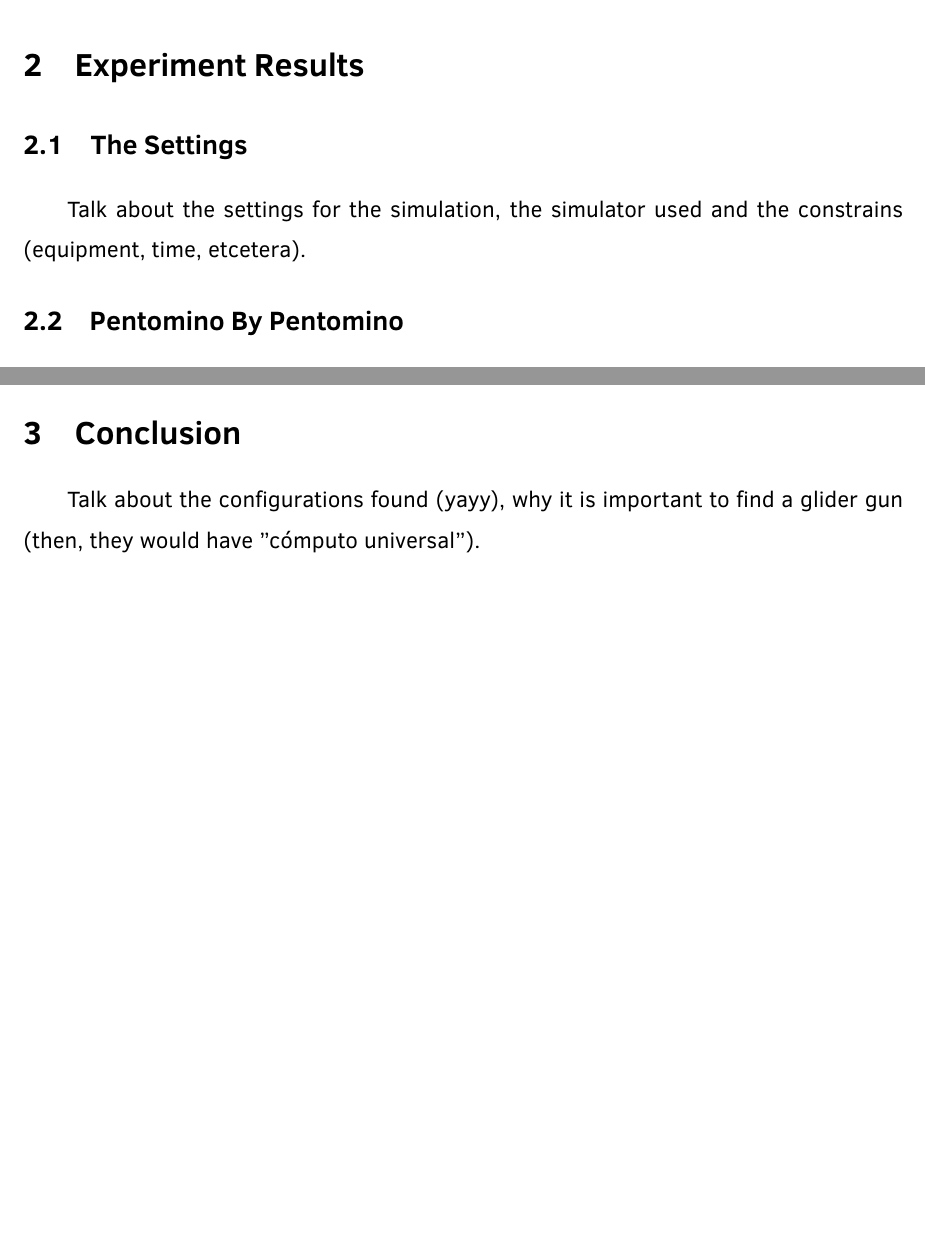
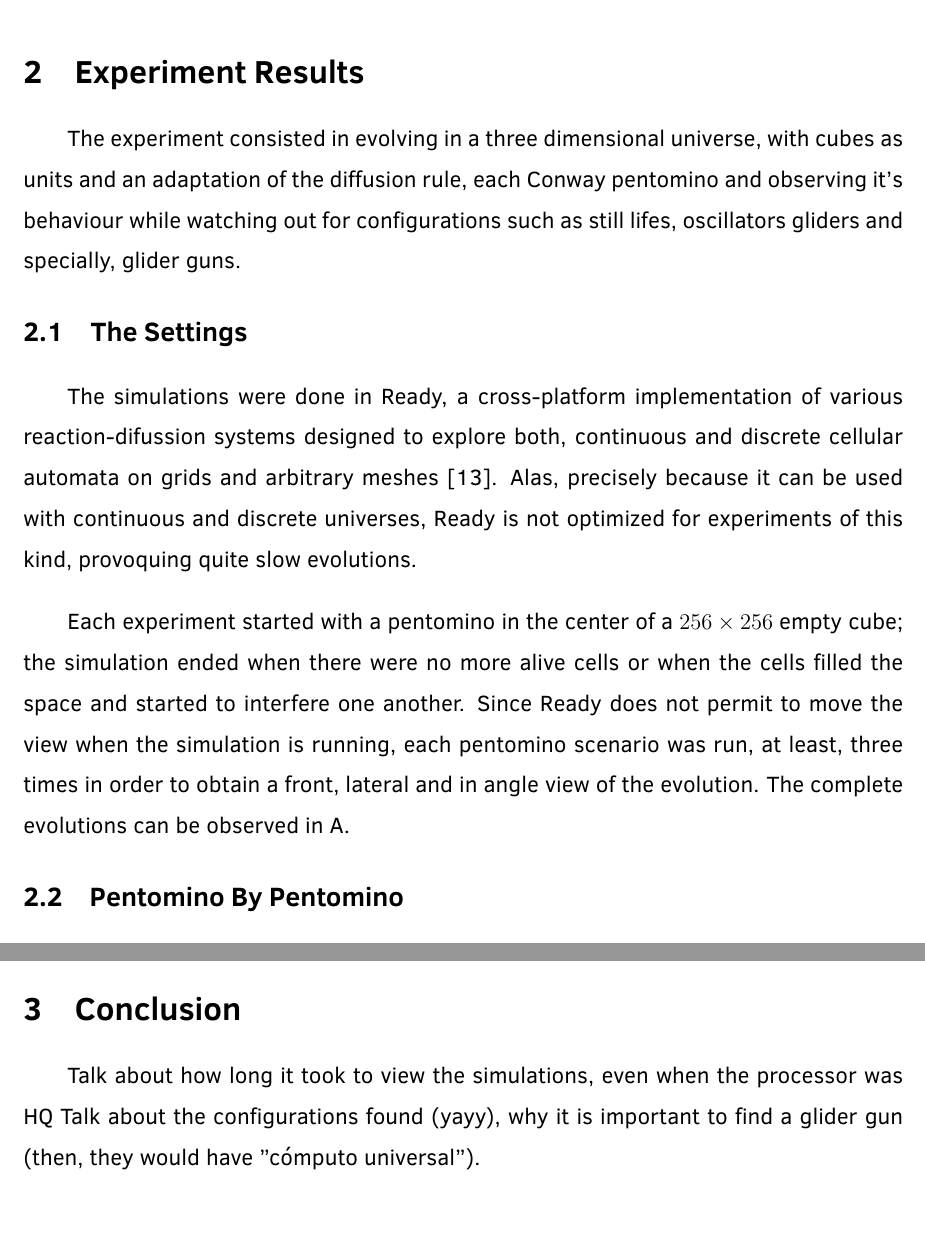
Before and after one commit to lnborbolla42/ss-report, a LaTeX document (reporte.tex, which reads conclusion/conclusion.tex, experiment_results/experiment_results.tex): two parts of pages 8 and 10 of 13 before the commit and two parts of pages 9 and 11 of 14 after it, joined at a grey line, cut so that both start at the same text. Compiled offline with pdfLaTeX.

Commit message:
Experiment result introducction
The experiment result is complete here.

```diff
--- a/conclusion/conclusion.tex
+++ b/conclusion/conclusion.tex
@@ -5,5 +5,6 @@
 %=============================================================================
 
 \section{Conclusion}
+Talk about how long it took to view the simulations, even when the processor was HQ
 Talk about the configurations found (yayy), why it is important to find a
 glider gun (then, they would have "cómputo universal").
--- a/experiment_results/experiment_results.tex
+++ b/experiment_results/experiment_results.tex
@@ -9,10 +9,33 @@
 %   Pentomino By Pentomino
 %   Configurations Found
 
+\newpage
 \section{Experiment Results}
+
+The experiment consisted in evolving in a three dimensional universe, with cubes
+as units and an adaptation of the diffusion rule, each Conway pentomino and
+observing it's behaviour while watching out for configurations such as still
+lifes, oscillators gliders and specially, glider guns.
+
 \subsection{The Settings}
-Talk about the settings for the simulation, the simulator used and the
-constrains (equipment, time, etcetera).
+The simulations were done in Ready, a cross-platform implementation of various
+reaction-difussion systems designed to explore both, continuous and discrete
+cellular automata on grids and arbitrary meshes \cite{ready-golly-gang}.
+Alas, precisely because it can be used with continuous and discrete universes,
+Ready is not optimized for experiments of this kind, provoquing quite slow
+evolutions.
+
+Each experiment started with a pentomino in the center of a $256\times256$ empty
+cube; the simulation ended when there were no more alive cells or when the cells
+filled the space and started to interfere one another. Since Ready does not
+permit to move the view when the simulation is running, each pentomino scenario
+was run, at least, three times in order to obtain a front, lateral and in angle
+view of the evolution. The complete evolutions can be observed
+in~\ref{appendix:main-app}.
+
+% ‘HQ’ refers to high performance integrated graphics and a quad core CPU
+% Talk about the settings for the simulation, the simulator used and the
+% constrains (equipment, time, etcetera).
 
 \import{/}{pentomino_by_pentomino}
 \import{/}{configurations_found}
```
Also changed, not shown: appendix/appendix.tex (+2 -0 lines), fuentes.bib (+29 -17 lines).
